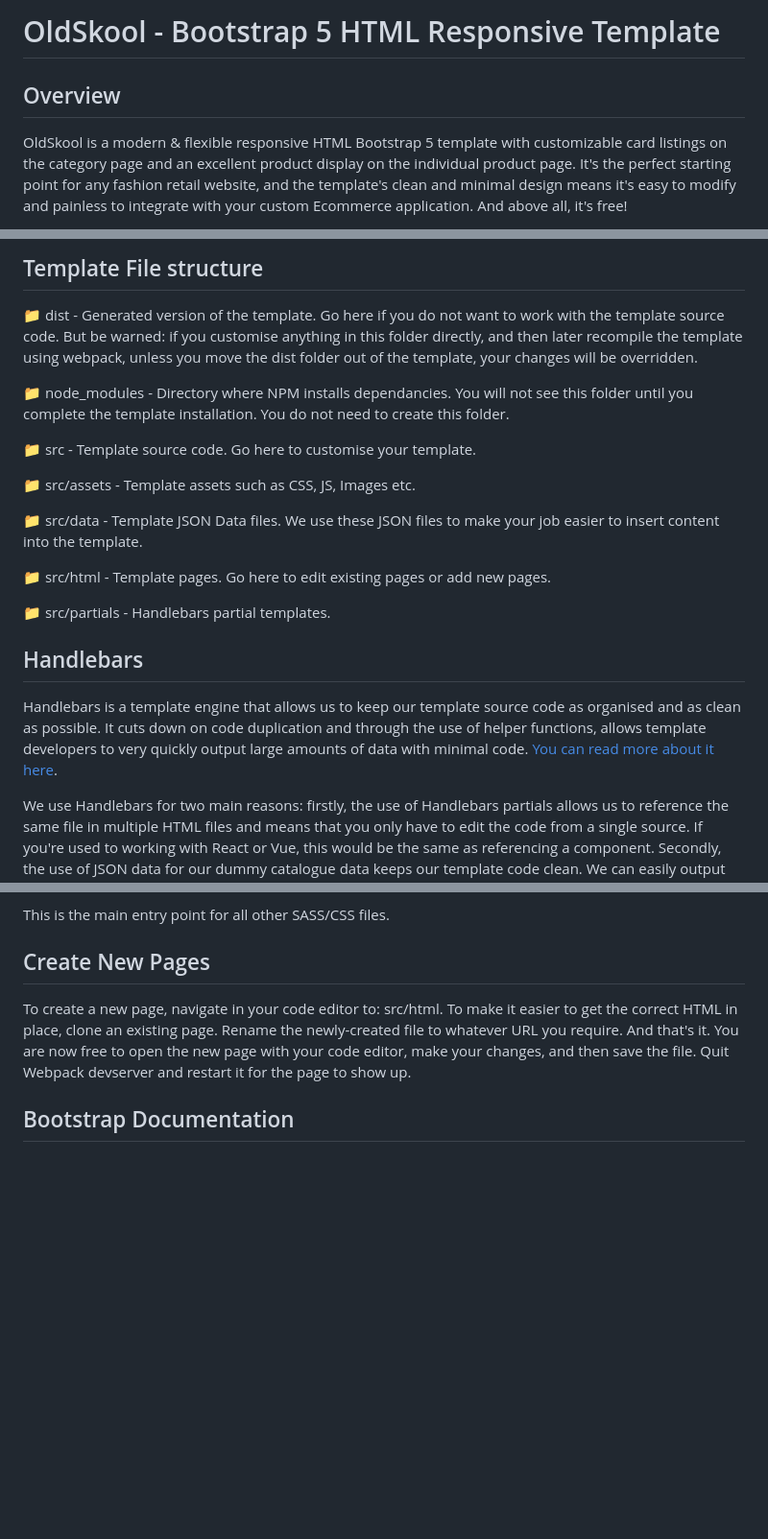
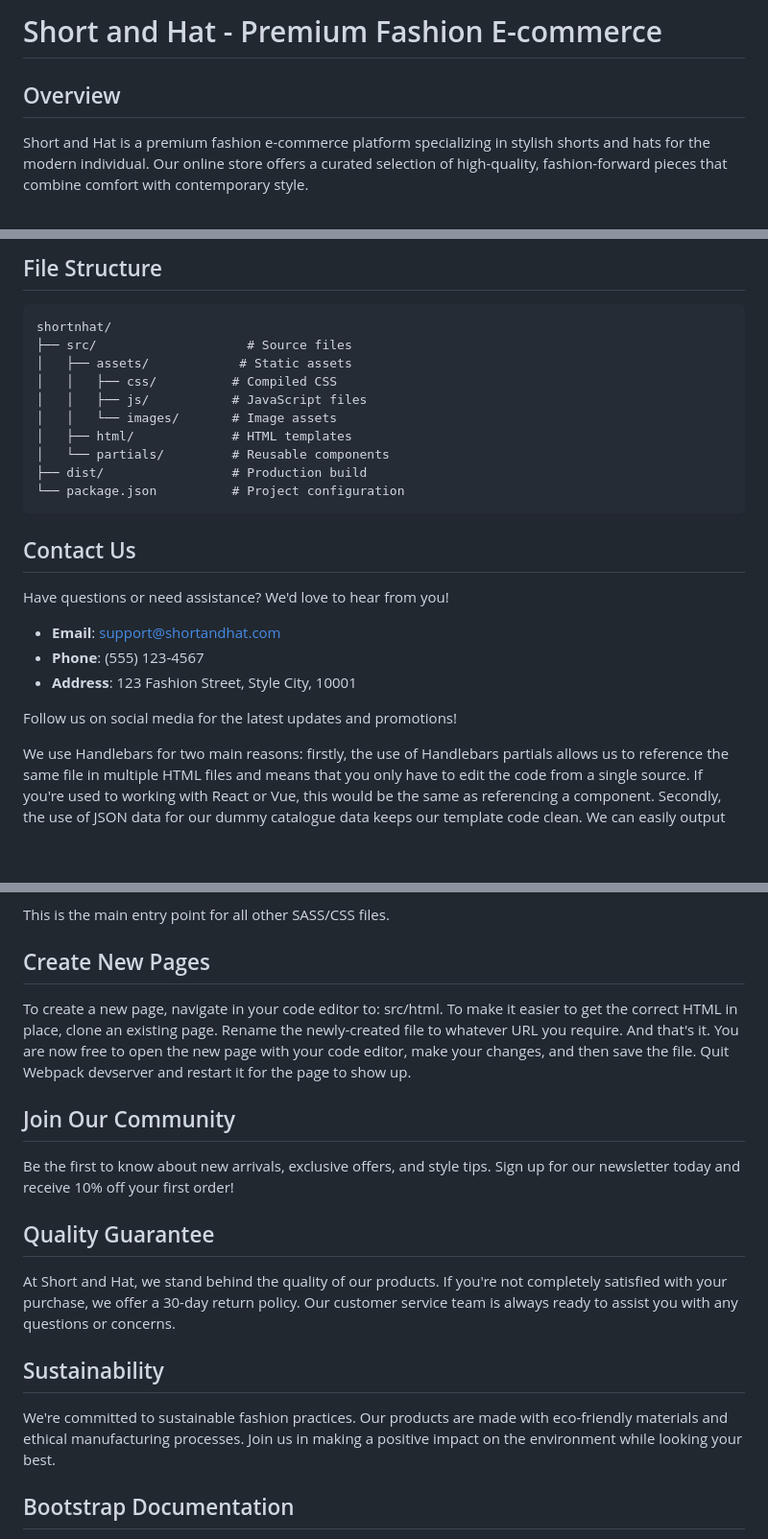
Before and after one commit to kdp-group/shortnhat, a Markdown page: README.md, 3 parts joined by grey strips. Shown: that part at 96% size. GitHub-like rendering; blank space fills up the shorter version.

Commit message:
Update README.md to reflect Short and Hat e-commerce branding

````diff
--- a/README.md
+++ b/README.md
@@ -1,5 +1,5 @@
-# OldSkool - Bootstrap 5 HTML Responsive Template
+# Short and Hat - Premium Fashion E-commerce
 
 ## Overview
-OldSkool is a modern & flexible responsive HTML Bootstrap 5 template with customizable card listings on the category page and an excellent product display on the individual product page. It's the perfect starting point for any fashion retail website, and the template's clean and minimal design means it's easy to modify and painless to integrate with your custom Ecommerce application. And above all, it's free!
+Short and Hat is a premium fashion e-commerce platform specializing in stylish shorts and hats for the modern individual. Our online store offers a curated selection of high-quality, fashion-forward pieces that combine comfort with contemporary style.
 
@@ -81,23 +74,30 @@ To keep code repetition to a minimum, we've used Handlebars.js as the templating
 
 
-## Template File structure
-📁 dist - Generated version of the template. Go here if you do not want to work with the template source code. But be warned: if you customise anything in this folder directly, and then later recompile the template using webpack, unless you move the dist folder out of the template, your changes will be overridden.
+## File Structure
 
-📁 node_modules - Directory where NPM installs dependancies. You will not see this folder until you complete the template installation. You do not need to create this folder.
-
-📁 src - Template source code. Go here to customise your template.
-
-📁 src/assets - Template assets such as CSS, JS, Images etc.
-
-📁 src/data - Template JSON Data files. We use these JSON files to make your job easier to insert content into the template.
-
-📁 src/html - Template pages. Go here to edit existing pages or add new pages.
-
-📁 src/partials - Handlebars partial templates.
+```
+shortnhat/
+├── src/                    # Source files
+│   ├── assets/            # Static assets
+│   │   ├── css/          # Compiled CSS
+│   │   ├── js/           # JavaScript files
+│   │   └── images/       # Image assets
+│   ├── html/             # HTML templates
+│   └── partials/         # Reusable components
+├── dist/                 # Production build
+└── package.json          # Project configuration
+```
 
 
-## Handlebars
-Handlebars is a template engine that allows us to keep our template source code as organised and as clean as possible. It cuts down on code duplication and through the use of helper functions, allows template developers to very quickly output large amounts of data with minimal code. [You can read more about it here](https://handlebarsjs.com).
+## Contact Us
+
+Have questions or need assistance? We'd love to hear from you!
+
+- **Email**: support@shortandhat.com
+- **Phone**: (555) 123-4567
+- **Address**: 123 Fashion Street, Style City, 10001
+
+Follow us on social media for the latest updates and promotions!
 
 We use Handlebars for two main reasons: firstly, the use of Handlebars partials allows us to reference the same file in multiple HTML files and means that you only have to edit the code from a single source. If you're used to working with React or Vue, this would be the same as referencing a component. Secondly, the use of JSON data for our dummy catalogue data keeps our template code clean. We can easily output 10 dummy products on our listing page by outputting a basic Handlebars loop.
 
@@ -165,6 +165,18 @@ This is the main entry point for all other SASS/CSS files.
 To create a new page, navigate in your code editor to: src/html. To make it easier to get the correct HTML in place, clone an existing page. Rename the newly-created file to whatever URL you require. And that's it. You are now free to open the new page with your code editor, make your changes, and then save the file. Quit Webpack devserver and restart it for the page to show up.
 
 
+## Join Our Community
+
+Be the first to know about new arrivals, exclusive offers, and style tips. Sign up for our newsletter today and receive 10% off your first order!
+
+## Quality Guarantee
+
+At Short and Hat, we stand behind the quality of our products. If you're not completely satisfied with your purchase, we offer a 30-day return policy. Our customer service team is always ready to assist you with any questions or concerns.
+
+## Sustainability
+
+We're committed to sustainable fashion practices. Our products are made with eco-friendly materials and ethical manufacturing processes. Join us in making a positive impact on the environment while looking your best.
+
 ## Bootstrap Documentation
 Bootstrap already has a comprehensive documentation site that will guide you in setting up and using all default Bootstrap features. Bootstrap 5 is fully integrated to our template's source code. Please refer to Bootstrap's doc site first for any default Bootstrap features: [Visit Bootstrap's Doc Site](https://getbootstrap.com/docs/5.0/getting-started/introduction/)
 
````
Also changed, not shown: other parts of README.md (+50 -57 lines).
